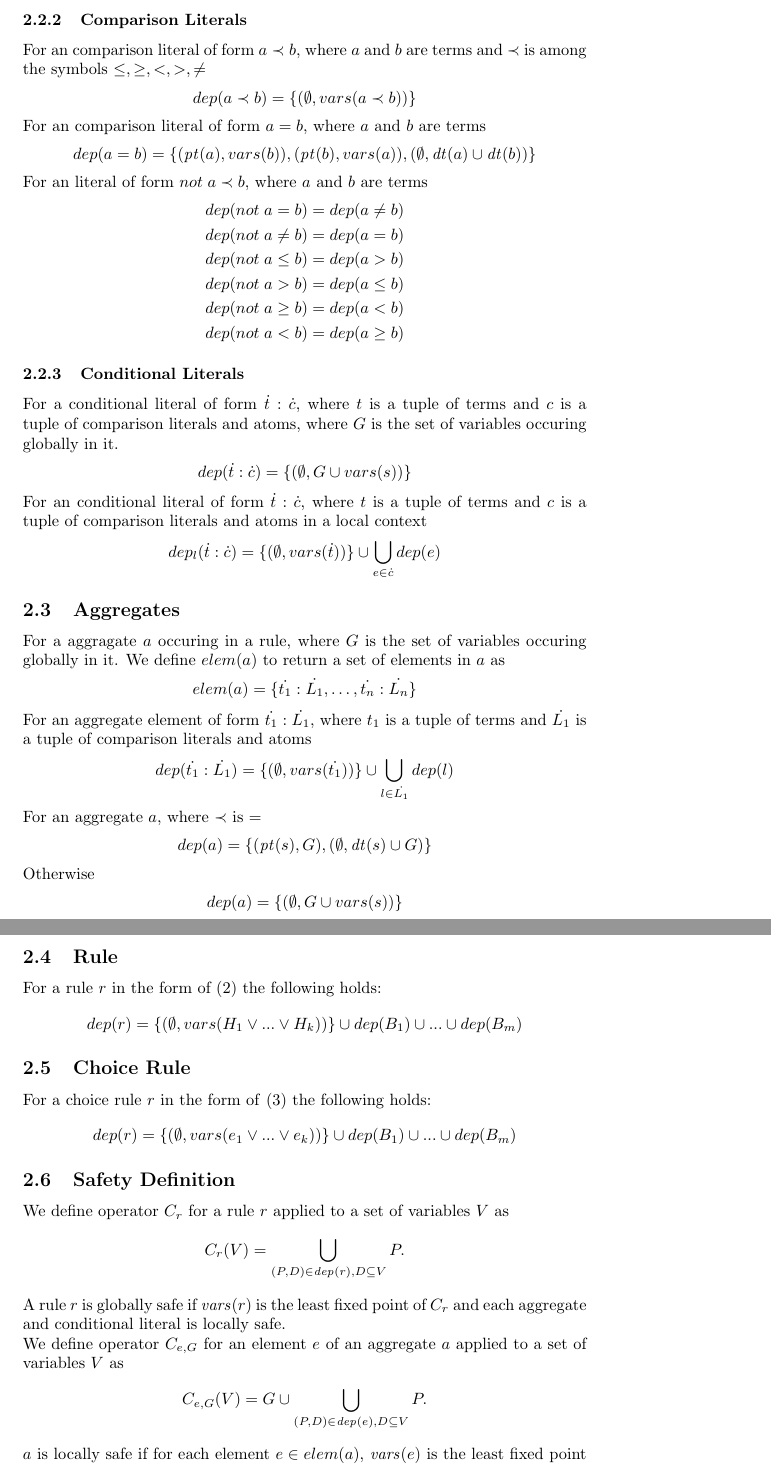
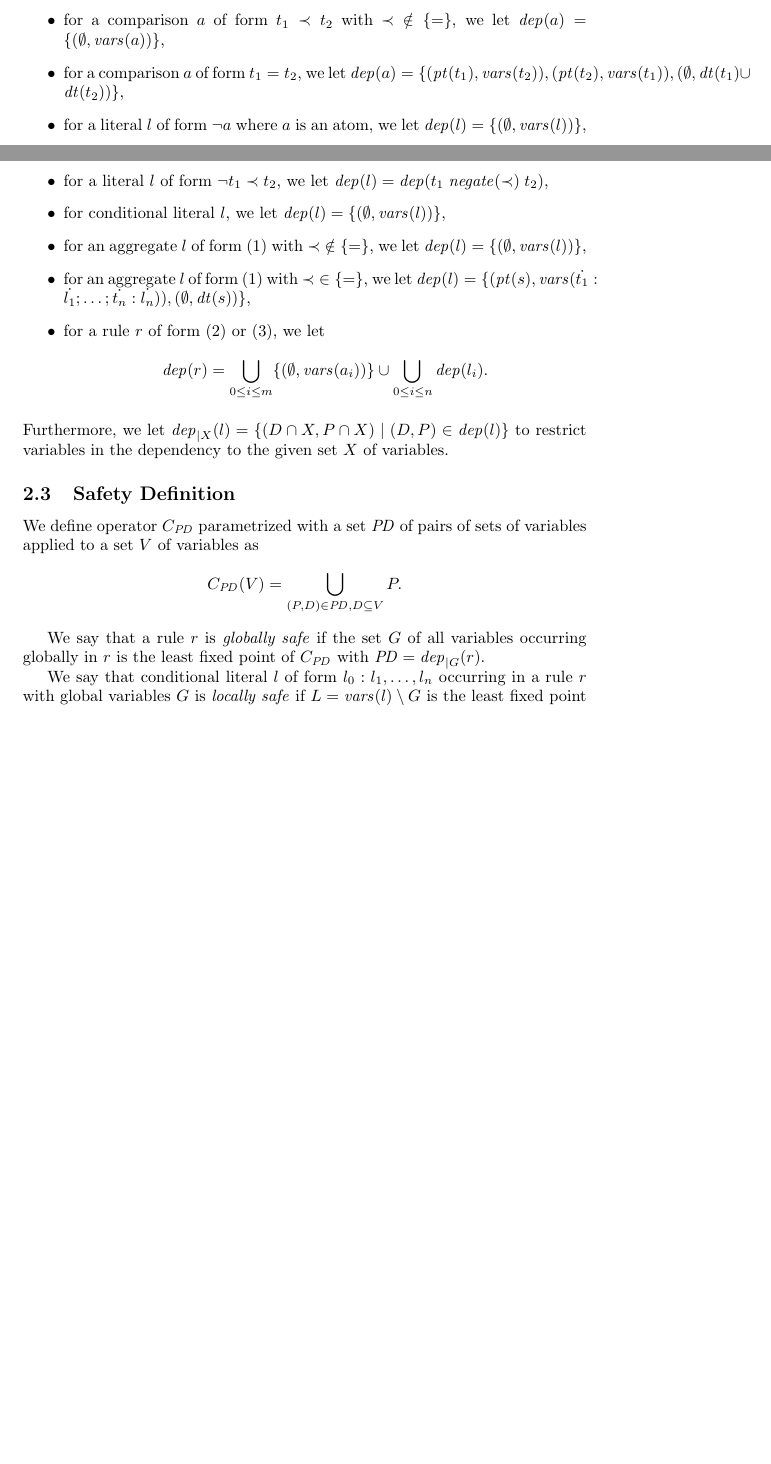
Before and after one commit to guntherwullaert/Safety, a LaTeX document (safety.tex): two parts of pages 4 and 5 of 5 before the commit and two parts of pages 3 and 4 of 4 after it, joined at a grey line, cut at the place of the change, the shorter picture padded with empty space. Compiled offline with pdfLaTeX.

Commit message:
pass over safety

```diff
--- a/safety.tex
+++ b/safety.tex
@@ -161,76 +172,47 @@
+			for a comparison~$a$ of form $t_1 \prec t_2$ with ${\prec} \notin \set{{=}}$, we let
+			$\ProDep(a) = \set{(\emptyset, \Vars(a))}$,
+		\item
+			for a comparison~$a$ of form $t_1 = t_2$, we let
+			$\ProDep(a) = \set{(\Provide(t_1), \Vars(t_2)), (\Provide(t_2), \Vars(t_1)), (\emptyset, \Depend(t_1) \cup \Depend(t_2))}$,
+		\item
+			for a literal $l$ of form $\neg a$ where $a$ is an atom, we let
+			$\ProDep(l) = \set{(\emptyset, \Vars(l))}$,
+		\item
+			for a literal $l$ of form $\neg t_1 \prec t_2$, we let
+			$\ProDep(l) = \ProDep(t_1 \mathrel{\Negate({\prec})} t_2)$,
+		\item
+			for conditional literal $l$, we let
+			$\ProDep(l) = \set{(\emptyset, \Vars(l))}$,
+		\item
+			for an aggregate~$l$ of form~\eqref{aggregate} with ${\prec} \notin \set{{=}}$, we let
+			$\ProDep(l) = \set{(\emptyset, \Vars(l))}$,
+		\item
+			for an aggregate~$l$ of form~\eqref{aggregate} with ${\prec} \in \set{{=}}$, we let
+			$\ProDep(l) = \set{(\Provide(s), \Vars(\tuple{t_1} : \tuple{l_1}; \dots; \tuple{t_n} : \tuple{l_n})), (\emptyset,\Depend(s))}$,
+		\item
+			for a rule $r$ of form~\eqref{rule} or~\eqref{choice}, we let
+			\begin{align*}
+				\ProDep(r) &= \bigcup_{0 \leq i \leq m} \set{(\emptyset, \Vars(a_i))} \cup \bigcup_{0 \leq i \leq n} \ProDep(l_i).
+			\end{align*}
+	\end{itemize}
+	Furthermore, we let $\ProDep_{|X}(l) = \set{(D \cap X, P \cap X) \mid (D, P) \in \ProDep(l)}$
+	to restrict variables in the dependency to the given set $X$ of variables.
 
-	\subsubsection{Comparison Literals}
-	For an comparison literal of form $a \prec b$, where $a$ and $b$ are terms and $\prec$ is among the symbols $\leq,\ge,<,>,\neq$
-	\begin{equation*}
-		dep(a \prec b) = \set{(\emptyset, vars(a \prec b))}
-	\end{equation*}
-	For an comparison literal of form $a = b$, where $a$ and $b$ are terms
-	\begin{equation*}
-		dep(a = b) = \set{(\Provide(a), vars(b)), (\Provide(b), vars(a)), (\emptyset, \Depend(a) \cup \Depend(b))}
-	\end{equation*}
-	For an literal of form $not \; a \prec b$, where $a$ and $b$ are terms
+
+	\subsection{Safety Definition}
+	We define operator~$\CheckOp{\PD}$ parametrized with a set~$\PD$ of pairs of sets of variables
+	applied to a set~$V$ of variables as
 	\begin{align*}
-		dep(not \; a = b) &= dep(a \neq b) \\
-		dep(not \; a \neq b) &= dep(a = b) \\
-		dep(not \; a \leq b) &= dep(a > b) \\
-		dep(not \; a > b) &= dep(a \leq b) \\
-		dep(not \; a \ge b) &= dep(a < b) \\
-		dep(not \; a < b) &= dep(a \ge b)
+	\CheckOp{\PD}(V) &= \bigcup_{(P,D) \in \PD, D \subseteq V} P.
 	\end{align*}
 
-	\subsubsection{Conditional Literals}
-	For a conditional literal of form $\tuple{t} : \tuple{c}$, where $t$ is a tuple of terms and $c$ is a tuple of comparison literals and atoms, where $G$ is the set of variables occuring globally in it.
-	\begin{align*}
-		dep(\tuple{t} : \tuple{c}) &= \set{(\emptyset, G \cup vars(s))}
-	\end{align*}
-	For an conditional literal of form $\tuple{t} : \tuple{c}$, where $t$ is a tuple of terms and $c$ is a tuple of comparison literals and atoms in a local context
-	\begin{align*}
-		dep_l(\tuple{t} : \tuple{c}) = \set{(\emptyset, vars(\tuple{t}))} \cup \bigcup_{e \in \tuple{c}} dep(e)
-	\end{align*}
+	We say that a rule~$r$ is \emph{globally safe} if the set $G$ of all variables occurring globally in $r$ is the least fixed point of $\CheckOp{\PD}$ with $\PD=\ProDep_{|G}(r)$.
 
-	\subsection{Aggregates}
-	For a aggragate~$a$ occuring in a rule, where $G$ is the set of variables occuring globally in it.
-	We define $elem(a)$ to return a set of elements in $a$ as
-	\begin{align*}
-		elem(a) = \set{\tuple{t_1} : \tuple{L_1}, \dots , \tuple{t_n} : \tuple{L_n}}
-	\end{align*}
-	For an aggregate element of form $\tuple{t_1} : \tuple{L_1}$, where $t_1$ is a tuple of terms and $\tuple{L_1}$ is a tuple of comparison literals and atoms
-	\begin{align*}
-		dep(\tuple{t_1} : \tuple{L_1}) = \set{(\emptyset, vars(\tuple{t_1}))} \cup \bigcup_{l \in \tuple{L_1}} dep(l)
-	\end{align*}
-	For an aggregate~$a$, where $\prec$ is $=$
-	\begin{align*}
-		dep(a) = \set{(\Provide(s), G), (\emptyset, \Depend(s) \cup G)}
-	\end{align*}
-	Otherwise
-	\begin{align*}
-		dep(a) = \set{(\emptyset, G \cup vars(s))}
-	\end{align*}
+	We say that conditional literal $l$ of form~$l_0 : l_1, \dots, l_n$ occurring in a rule~$r$ with global variables $G$ is \emph{locally safe} if
+$L = \Vars(l) \setminus G$ is the least fixed point of $\CheckOp{\PD}$ with $\PD=\set{(\emptyset, \Vars(l_0) \cap L)} \cup \bigcup_{1 \leq i \leq n} \ProDep_{|L}(l_i)$.
 
-	\subsection{Rule}
-	For a rule $r$ in the form of (\ref{rule}) the following holds:
-	\begin{align*}
-		dep(r) &= \set{(\emptyset, vars(H_1\vee ... \vee H_k))} \cup dep(B_1) \cup ... \cup dep(B_m)
-	\end{align*}
+	Similarly, an aggregate element $e$ of form $\tuple{t}: l_1, \dots, l_n$ occurring in a rule~$r$ with global variables $G$ is \emph{locally safe} if
+$L = \Vars(e) \setminus G$ is the least fixed point of $\CheckOp{\PD}$ with $\PD=\set{(\emptyset, \Vars(\tuple{t}) \cap L)} \cup \bigcup_{1 \leq i \leq n} \ProDep_{|L}(l_i)$.
 
-	\subsection{Choice Rule}
-	For a choice rule $r$ in the form of \eqref{choice} the following holds:
-	\begin{align*}
-		dep(r) &= \set{(\emptyset, vars(e_1\vee ... \vee e_k))} \cup dep(B_1) \cup ... \cup dep(B_m)
-	\end{align*}
+A rule is \emph{safe} if it is globally safe and all occurrences of conditional literals and aggregate elements in it are locally safe.
 
-	\subsection{Safety Definition}
-	We define operator~$\CheckOp{r}$ for a rule~$r$ applied to a set of variables~$V$ as
-	\begin{align*}
-	\CheckAp{r}{V} &= \bigcup_{(P,D) \in \DP{r}, D \subseteq V} P.
-	\end{align*}
-	A rule~$r$ is globally safe if $\Vars(r)$ is the least fixed point of $\CheckOp{r}$ and each aggregate and conditional literal is locally safe.
-	\\
-	We define operator~$\CheckOp{e,G}$ for an element~$e$ of an aggregate~$a$ applied to a set of variables~$V$ as
-	\begin{align*}
-		\CheckAp{e,G}{V} &= G \cup \bigcup_{(P,D) \in \DP{e}, D \subseteq V} P.
-	\end{align*}
-	$a$ is locally safe if for each element $e \in elem(a)$, $\Vars(e)$ is the least fixed point of $\CheckOp{e,G}$
-	\\
-	We define operator~$\CheckOp{l,G}$ for an conditional literal~$l$ applied to a set of variables~$V$ as
-	\begin{align*}
```
Also changed, not shown: safety.pdf, safety.tex (80 more changed lines).
